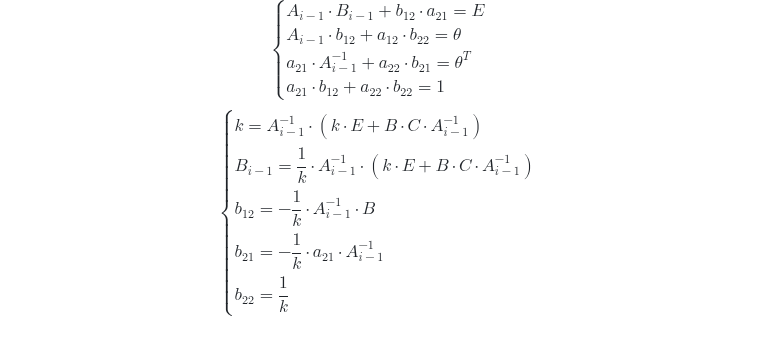
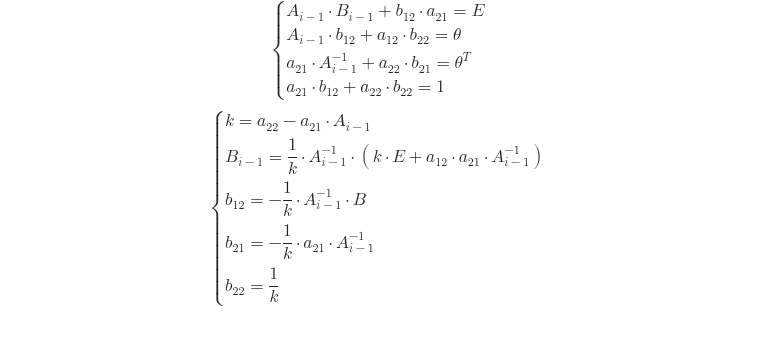
Before and after one commit to Jrol123/obsidian-dvfu, a Markdown page: Вычислительная математика/Коллоки/Коллоквиум 0.md, the part around the change. Drawn GitHub-style.

Commit message:
vault backup: 2024-10-29 18:57:34

```diff
--- a/Вычислительная математика/Коллоки/Коллоквиум 0.md
+++ b/Вычислительная математика/Коллоки/Коллоквиум 0.md
@@ -283,8 +283,8 @@ $a_{12}, b_{12}-$ вектор столбец, $a_{21}, b_{21}-$ вектор с
 	$$
 $$
 \begin{cases}
-{k=A_{i-1}^{-1}\cdot \left( k\cdot E+B\cdot C\cdot A_{i-1}^{-1} \right)} \\
-{B_{i-1} = \dfrac{1}{k}\cdot A_{i-1}^{-1}\cdot \left( k\cdot E+B\cdot C\cdot A_{i-1}^{-1} \right)} \\
+{k=a_{22}-a_{21}\cdot A_{i-1}} \\
+{B_{i-1} = \dfrac{1}{k}\cdot A_{i-1}^{-1}\cdot \left( k\cdot E+a_{12}\cdot a_{21}\cdot A_{i-1}^{-1} \right)} \\
 {b_{12}=-\dfrac{1}{k}\cdot A_{i-1}^{-1}\cdot B} \\
 {b_{21}=-\dfrac{1}{k}\cdot a_{21}\cdot A_{i-1}^{-1}} \\
 {b_{22}=\dfrac{1}{k}}
```
